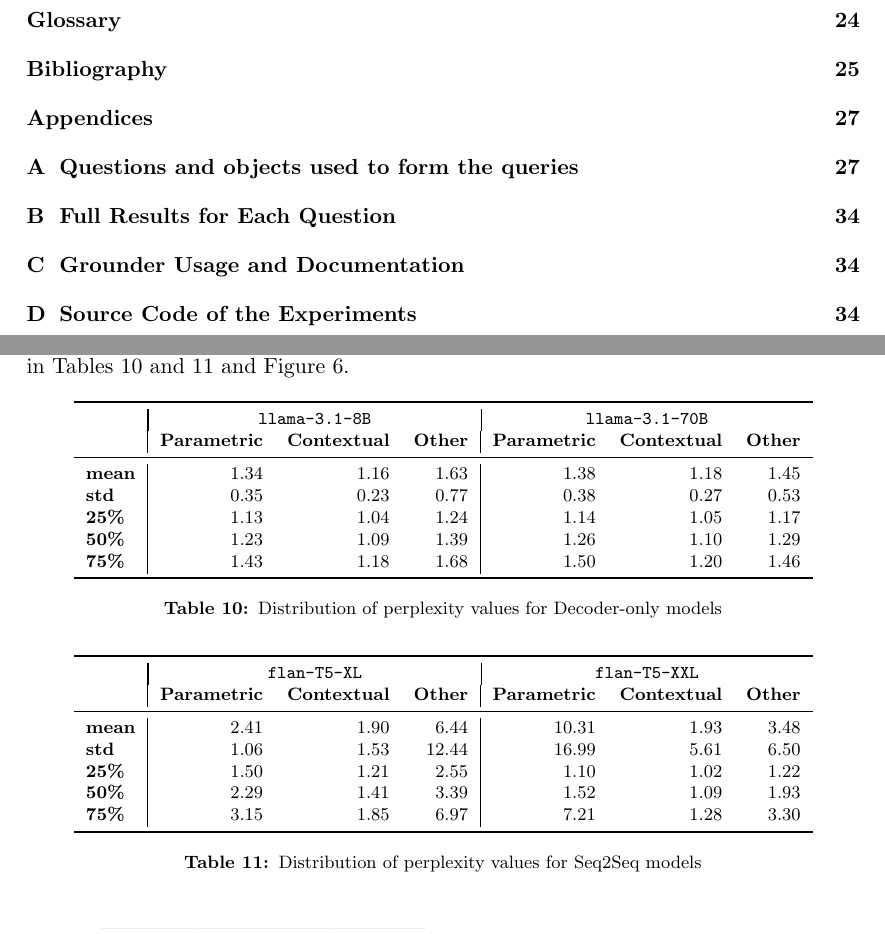
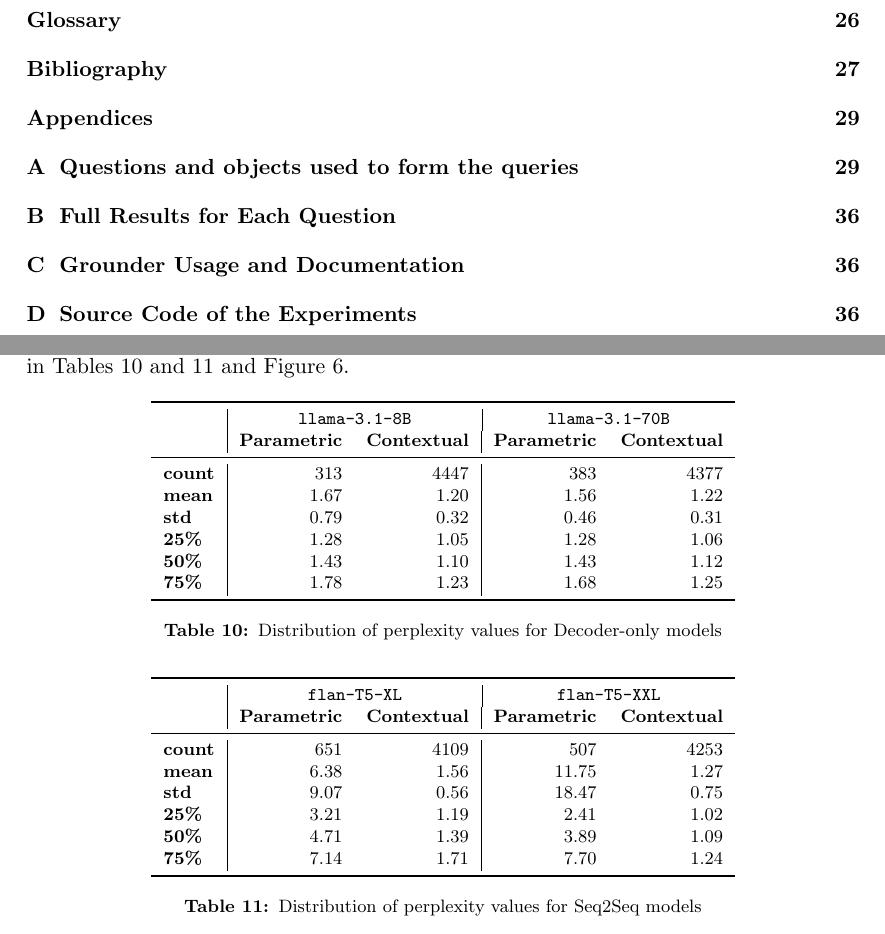
Before and after one commit to mfixman/rag-thesis, a LaTeX paper (Report/knowledge_grounding.tex, which reads Report/results.tex): two parts of pages 5 and 22 of 35 before the commit and two parts of pages 5 and 22 of 37 after it, joined at a grey line, cut so that both start at the same text. Compiled offline with pdfLaTeX.

Commit message:
Adding Flan-T5 per category.

```diff
--- a/Report/results.tex
+++ b/Report/results.tex
@@ -161,16 +161,17 @@
 \begin{table}[h]
 	\centering
 	\footnotesize
-	\begin{tabular}{>{\bfseries}l | r r r | r r r}
+	\begin{tabular}{>{\bfseries}l | r r | r r}
 		\toprule
-			& \multicolumn{3}{|c}{\ttfamily llama-3.1-8B} & \multicolumn{3}{|c}{\ttfamily llama-3.1-70B} \\
-			& \bfseries Parametric & \bfseries Contextual & \bfseries Other & \bfseries Parametric & \bfseries Contextual & \bfseries Other \\
+			& \multicolumn{2}{|c}{\ttfamily llama-3.1-8B} & \multicolumn{2}{|c}{\ttfamily llama-3.1-70B} \\
+			& \bfseries Parametric & \bfseries Contextual & \bfseries Parametric & \bfseries Contextual \\
 		\midrule
-			mean & 1.34 & 1.16 & 1.63 & 1.38 & 1.18 & 1.45 \\
-			std  & 0.35 & 0.23 & 0.77 & 0.38 & 0.27 & 0.53 \\
-			25\% & 1.13 & 1.04 & 1.24 & 1.14 & 1.05 & 1.17 \\
-			50\% & 1.23 & 1.09 & 1.39 & 1.26 & 1.10 & 1.29 \\
-			75\% & 1.43 & 1.18 & 1.68 & 1.50 & 1.20 & 1.46 \\
+			count &  313 & 4447 &  383 & 4377  \\
+			mean  & 1.67 & 1.20 & 1.56 & 1.22  \\
+			std   & 0.79 & 0.32 & 0.46 & 0.31  \\
+			25\%  & 1.28 & 1.05 & 1.28 & 1.06  \\
+			50\%  & 1.43 & 1.10 & 1.43 & 1.12  \\
+			75\%  & 1.78 & 1.23 & 1.68 & 1.25  \\
 		\bottomrule
 	\end{tabular}
 	\caption{Distribution of perplexity values for Decoder-only models}
@@ -180,16 +181,17 @@
 \begin{table}[h]
 	\centering
 	\footnotesize
-	\begin{tabular}{>{\bfseries}l | r r r | r r r}
+	\begin{tabular}{>{\bfseries}l | r r | r r}
 		\toprule
-			& \multicolumn{3}{|c}{\ttfamily flan-T5-XL} & \multicolumn{3}{|c}{\ttfamily flan-T5-XXL} \\
-			& \bfseries Parametric & \bfseries Contextual & \bfseries Other & \bfseries Parametric & \bfseries Contextual & \bfseries Other \\
+			& \multicolumn{2}{|c}{\ttfamily flan-T5-XL} & \multicolumn{2}{|c}{\ttfamily flan-T5-XXL} \\
+			& \bfseries Parametric & \bfseries Contextual & \bfseries Parametric & \bfseries Contextual \\
 		\midrule
-			mean & 2.41 & 1.90 &  6.44 & 10.31 & 1.93 & 3.48 \\
-			std  & 1.06 & 1.53 & 12.44 & 16.99 & 5.61 & 6.50 \\
-			25\% & 1.50 & 1.21 &  2.55 &  1.10 & 1.02 & 1.22 \\
-			50\% & 2.29 & 1.41 &  3.39 &  1.52 & 1.09 & 1.93 \\
-			75\% & 3.15 & 1.85 &  6.97 &  7.21 & 1.28 & 3.30 \\
+			count &  651 & 4109 &   507 & 4253 \\
+			mean  & 6.38 & 1.56 & 11.75 & 1.27 \\
+			std   & 9.07 & 0.56 & 18.47 & 0.75 \\
+			25\%  & 3.21 & 1.19 &  2.41 & 1.02 \\
+			50\%  & 4.71 & 1.39 &  3.89 & 1.09 \\
+			75\%  & 7.14 & 1.71 &  7.70 & 1.24 \\
 		\bottomrule
 	\end{tabular}
 	\caption{Distribution of perplexity values for Seq2Seq models}
```
Also changed, not shown: Report/figures/both_amount.png, Report/figures/flan_allcats.png, Report/figures/flan_amount.png, Report/figures/flan_boxplot.png, Report/figures/flan_catboxes.png (added), Report/figures/llama_allcats.png, Report/figures/llama_amount.png, Report/figures/llama_boxplot.png, Report/figures/llama_catboxes.png (added), Report/tex/knowledge_grounding.pdf, Report/results.tex (14 more changed lines), 1 other file.
